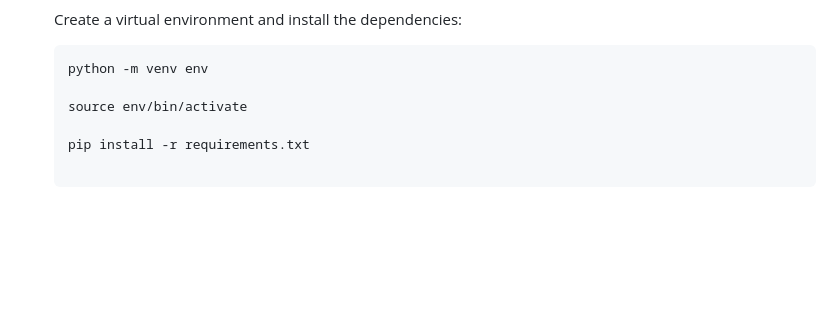
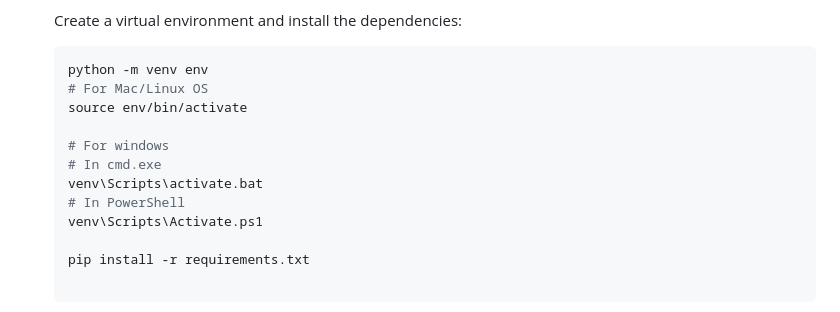
Before and after one commit to untold02/Underspecification-Analysis, a Markdown page: README.md, the part around the change. Rendered like a GitHub page; blank space fills up the shorter version.

````diff
--- a/README.md
+++ b/README.md
@@ -31,8 +31,14 @@ If you want to run the tool locally, follow these steps:
    Create a virtual environment and install the dependencies:
    ```bash
    python -m venv env
+   # For Mac/Linux OS
+   source env/bin/activate
 
-   source env/bin/activate
+   # For windows
+   # In cmd.exe
+   venv\Scripts\activate.bat
+   # In PowerShell
+   venv\Scripts\Activate.ps1
 
    pip install -r requirements.txt
 
````
